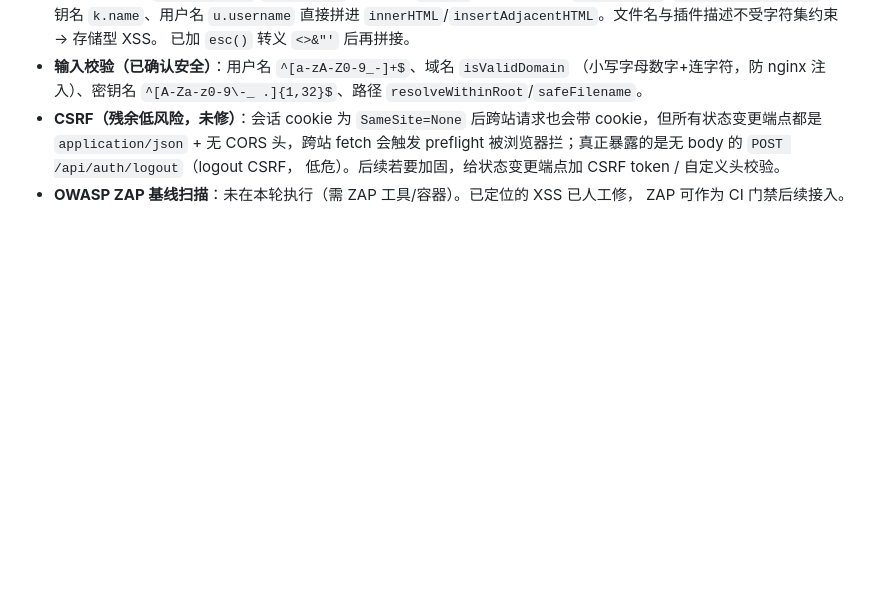
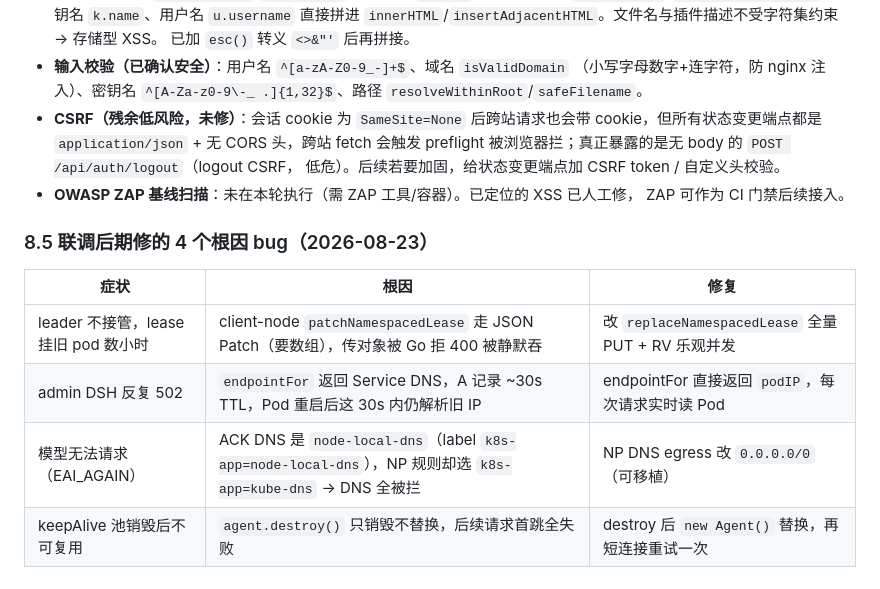
Before and after one commit to pointer-a/dsh-server-login, a Markdown page: docs/k8s-deploy.md, the part around the change. Drawn GitHub-style; blank space fills up the shorter version.

Commit message:
docs: 整理 k8s 完工后的文档（k8s.md 定案更新 + 待办进度 + 踩坑补记）
- k8s.md：§4.4 DNS egress 改 0.0.0.0/0、egress 收敛标注已实现、§5.4
  endpointFor 改 Pod IP、§11.1 代理直连 podIP、§7 Phase 4 标代码完成。
- 待办.md：Phase 4 代码标完成、infra 留待办，补记全部修复清单。
- k8s-deploy.md：§8.5 补 4 个根因 bug（leader replace/DNS/endpointFor/keepAlive）。

```diff
--- a/docs/k8s-deploy.md
+++ b/docs/k8s-deploy.md
@@ -384,3 +384,12 @@ kubectl run pgbench-init --restart=Never --image=postgres:16 -n <ns> \
   低危）。后续若要加固，给状态变更端点加 CSRF token / 自定义头校验。
 - **OWASP ZAP 基线扫描**：未在本轮执行（需 ZAP 工具/容器）。已定位的 XSS 已人工修，
   ZAP 可作为 CI 门禁后续接入。
+
+### 8.5 联调后期修的 4 个根因 bug（2026-08-23）
+
+| 症状 | 根因 | 修复 |
+|---|---|---|
+| leader 不接管，lease 挂旧 pod 数小时 | client-node `patchNamespacedLease` 走 JSON Patch（要数组），传对象被 Go 拒 400 被静默吞 | 改 `replaceNamespacedLease` 全量 PUT + RV 乐观并发 |
+| admin DSH 反复 502 | `endpointFor` 返回 Service DNS，A 记录 ~30s TTL，Pod 重启后这 30s 内仍解析旧 IP | endpointFor 直接返回 `podIP`，每次请求实时读 Pod |
+| 模型无法请求（EAI_AGAIN） | ACK DNS 是 `node-local-dns`（label `k8s-app=node-local-dns`），NP 规则却选 `k8s-app=kube-dns` → DNS 全被拦 | NP DNS egress 改 `0.0.0.0/0`（可移植） |
+| keepAlive 池销毁后不可复用 | `agent.destroy()` 只销毁不替换，后续请求首跳全失败 | destroy 后 `new Agent()` 替换，再短连接重试一次 |
```
